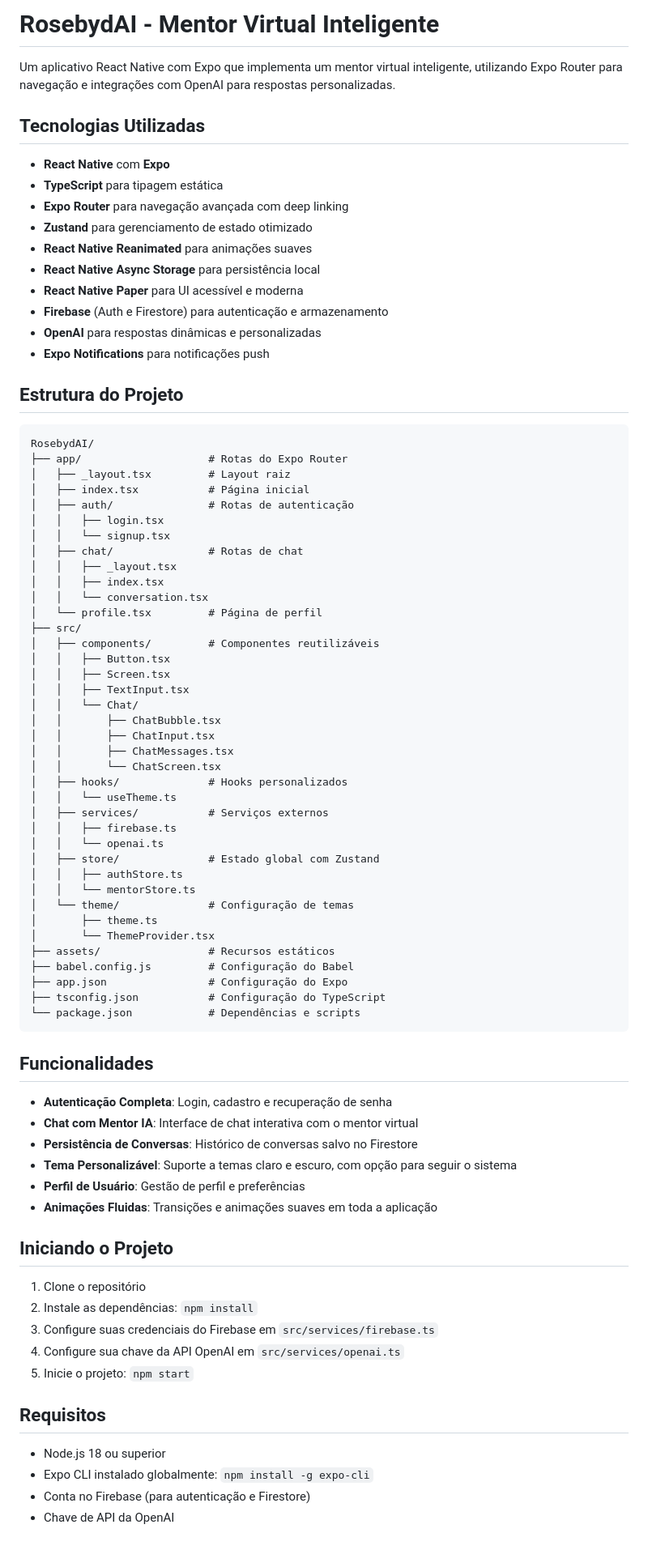
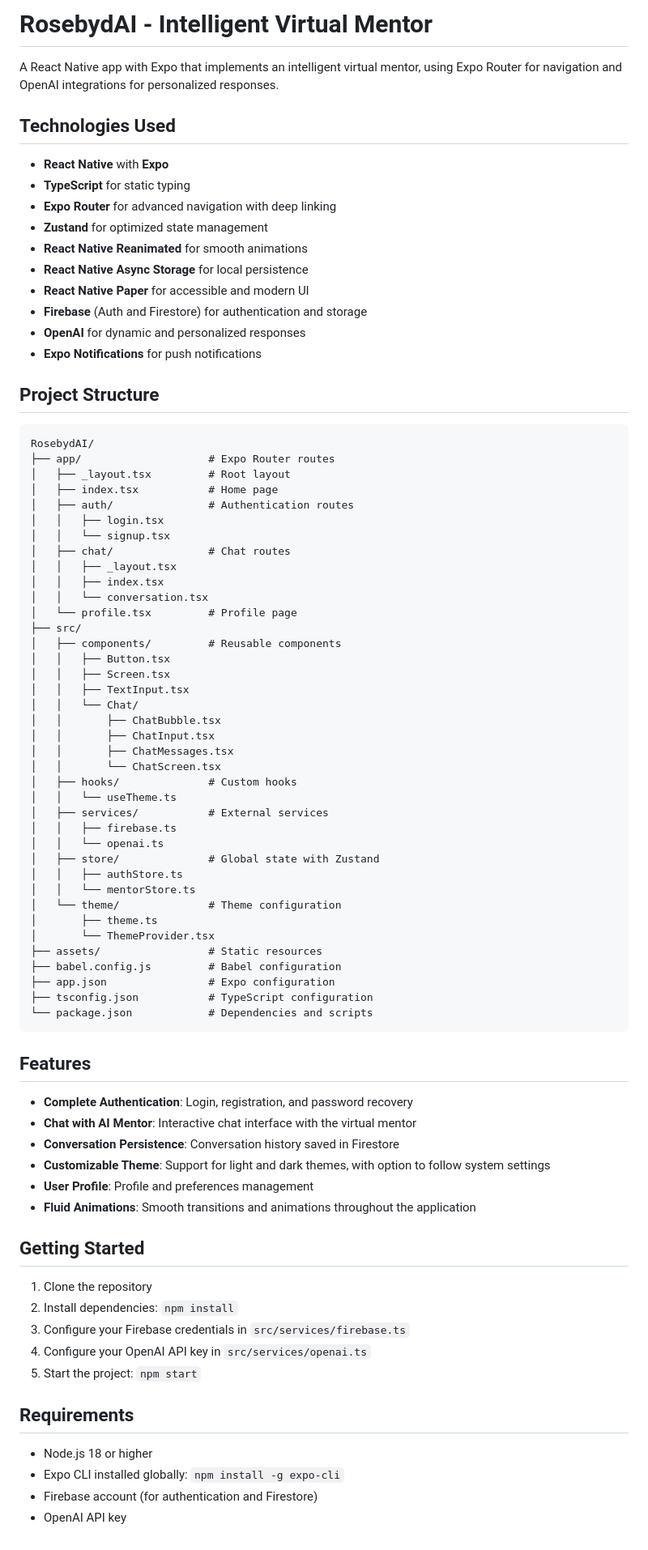
Before and after one commit to joaquimafn/rosebydai, a Markdown page: README.md, the part around the change. Shown: that part at 81% size. Drawn GitHub-style.

Commit message:
translate Readme

````diff
--- a/README.md
+++ b/README.md
@@ -1,37 +1,37 @@
-# RosebydAI - Mentor Virtual Inteligente
+# RosebydAI - Intelligent Virtual Mentor
 
-Um aplicativo React Native com Expo que implementa um mentor virtual inteligente, utilizando Expo Router para navegação e integrações com OpenAI para respostas personalizadas.
+A React Native app with Expo that implements an intelligent virtual mentor, using Expo Router for navigation and OpenAI integrations for personalized responses.
 
-## Tecnologias Utilizadas
+## Technologies Used
 
-- **React Native** com **Expo**
-- **TypeScript** para tipagem estática
-- **Expo Router** para navegação avançada com deep linking
-- **Zustand** para gerenciamento de estado otimizado
-- **React Native Reanimated** para animações suaves
-- **React Native Async Storage** para persistência local
-- **React Native Paper** para UI acessível e moderna
-- **Firebase** (Auth e Firestore) para autenticação e armazenamento
-- **OpenAI** para respostas dinâmicas e personalizadas
-- **Expo Notifications** para notificações push
+- **React Native** with **Expo**
+- **TypeScript** for static typing
+- **Expo Router** for advanced navigation with deep linking
+- **Zustand** for optimized state management
+- **React Native Reanimated** for smooth animations
+- **React Native Async Storage** for local persistence
+- **React Native Paper** for accessible and modern UI
+- **Firebase** (Auth and Firestore) for authentication and storage
+- **OpenAI** for dynamic and personalized responses
+- **Expo Notifications** for push notifications
 
-## Estrutura do Projeto
+## Project Structure
 
 ```
 RosebydAI/
-├── app/                    # Rotas do Expo Router
-│   ├── _layout.tsx         # Layout raiz
-│   ├── index.tsx           # Página inicial
-│   ├── auth/               # Rotas de autenticação
+├── app/                    # Expo Router routes
+│   ├── _layout.tsx         # Root layout
+│   ├── index.tsx           # Home page
+│   ├── auth/               # Authentication routes
 │   │   ├── login.tsx
 │   │   └── signup.tsx
-│   ├── chat/               # Rotas de chat
+│   ├── chat/               # Chat routes
 │   │   ├── _layout.tsx
 │   │   ├── index.tsx
 │   │   └── conversation.tsx
-│   └── profile.tsx         # Página de perfil
+│   └── profile.tsx         # Profile page
 ├── src/
-│   ├── components/         # Componentes reutilizáveis
+│   ├── components/         # Reusable components
 │   │   ├── Button.tsx
 │   │   ├── Screen.tsx
 │   │   ├── TextInput.tsx
@@ -40,44 +40,44 @@ RosebydAI/
 │   │       ├── ChatInput.tsx
 │   │       ├── ChatMessages.tsx
 │   │       └── ChatScreen.tsx
-│   ├── hooks/              # Hooks personalizados
+│   ├── hooks/              # Custom hooks
 │   │   └── useTheme.ts
-│   ├── services/           # Serviços externos
+│   ├── services/           # External services
 │   │   ├── firebase.ts
 │   │   └── openai.ts
-│   ├── store/              # Estado global com Zustand
+│   ├── store/              # Global state with Zustand
 │   │   ├── authStore.ts
 │   │   └── mentorStore.ts
-│   └── theme/              # Configuração de temas
+│   └── theme/              # Theme configuration
 │       ├── theme.ts
 │       └── ThemeProvider.tsx
-├── assets/                 # Recursos estáticos
-├── babel.config.js         # Configuração do Babel
-├── app.json                # Configuração do Expo
-├── tsconfig.json           # Configuração do TypeScript
-└── package.json            # Dependências e scripts
+├── assets/                 # Static resources
+├── babel.config.js         # Babel configuration
+├── app.json                # Expo configuration
+├── tsconfig.json           # TypeScript configuration
+└── package.json            # Dependencies and scripts
 ```
 
-## Funcionalidades
+## Features
 
-- **Autenticação Completa**: Login, cadastro e recuperação de senha
-- **Chat com Mentor IA**: Interface de chat interativa com o mentor virtual
-- **Persistência de Conversas**: Histórico de conversas salvo no Firestore
-- **Tema Personalizável**: Suporte a temas claro e escuro, com opção para seguir o sistema
-- **Perfil de Usuário**: Gestão de perfil e preferências
-- **Animações Fluidas**: Transições e animações suaves em toda a aplicação
+- **Complete Authentication**: Login, registration, and password recovery
+- **Chat with AI Mentor**: Interactive chat interface with the virtual mentor
+- **Conversation Persistence**: Conversation history saved in Firestore
+- **Customizable Theme**: Support for light and dark themes, with option to follow system settings
+- **User Profile**: Profile and preferences management
+- **Fluid Animations**: Smooth transitions and animations throughout the application
 
-## Iniciando o Projeto
+## Getting Started
 
-1. Clone o repositório
-2. Instale as dependências: `npm install`
-3. Configure suas credenciais do Firebase em `src/services/firebase.ts`
-4. Configure sua chave da API OpenAI em `src/services/openai.ts`
-5. Inicie o projeto: `npm start`
+1. Clone the repository
+2. Install dependencies: `npm install`
+3. Configure your Firebase credentials in `src/services/firebase.ts`
+4. Configure your OpenAI API key in `src/services/openai.ts`
+5. Start the project: `npm start`
 
-## Requisitos
+## Requirements
 
-- Node.js 18 ou superior
-- Expo CLI instalado globalmente: `npm install -g expo-cli`
-- Conta no Firebase (para autenticação e Firestore)
-- Chave de API da OpenAI
+- Node.js 18 or higher
+- Expo CLI installed globally: `npm install -g expo-cli`
+- Firebase account (for authentication and Firestore)
+- OpenAI API key
````
